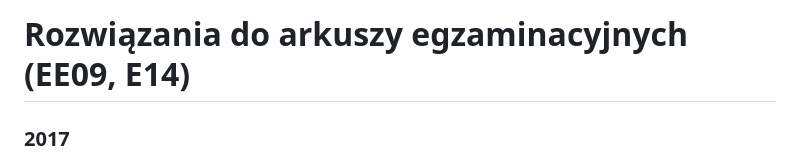
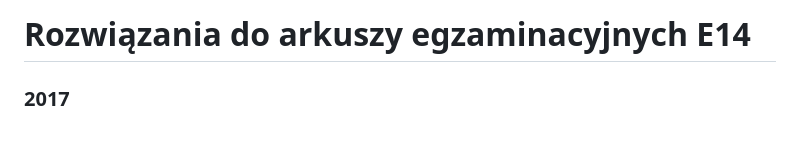
Before and after one commit to Lohonek/Egzaminy, a Markdown page: readme.md, the part around the change. Rendered like a GitHub page; blank space fills up the shorter version.

```diff
--- a/readme.md
+++ b/readme.md
@@ -1,4 +1,4 @@
-# Rozwiązania do arkuszy egzaminacyjnych (EE09, E14)
+# Rozwiązania do arkuszy egzaminacyjnych E14
 
 ### 2017
 
```
